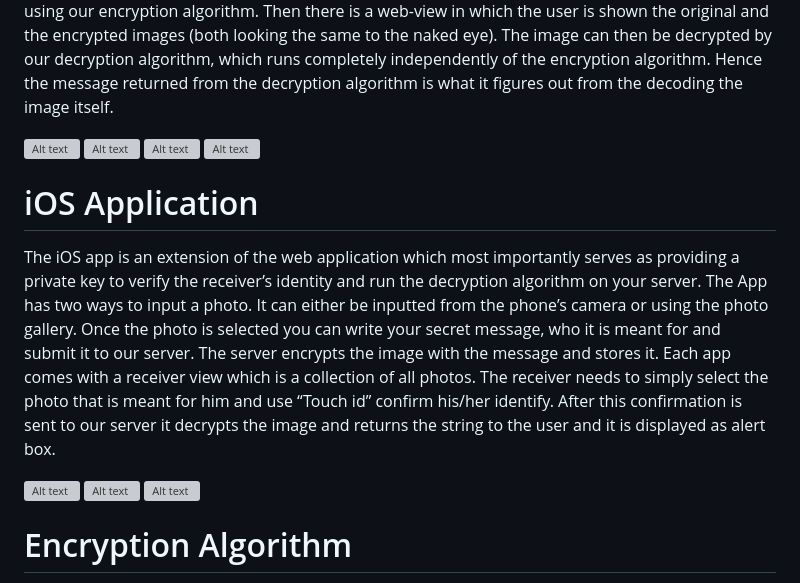
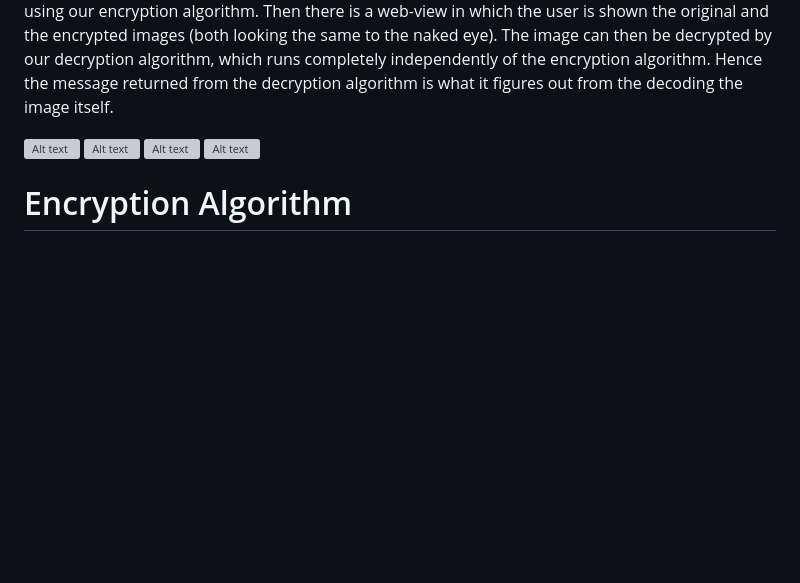
Before and after one commit to ChananphimonC/Security-image, a Markdown page: README.md, the part around the change. Rendered like a GitHub page; blank space fills up the shorter version; grey boxes are pictures that could not be loaded.

```diff
--- a/README.md
+++ b/README.md
@@ -18,14 +18,6 @@ The image can then be decrypted by our decryption algorithm, which runs complete
 ![Alt text](https://cloud.githubusercontent.com/assets/6327394/25769713/80c75430-31e6-11e7-9120-be2360412529.png)
 ![Alt text](https://cloud.githubusercontent.com/assets/6327394/25769717/8dfba778-31e6-11e7-880c-3616acc7a1c4.png)
 
-# iOS Application
-
-The iOS app is an extension of the web application which most importantly serves as providing a private key to verify the receiver’s identity and run the decryption algorithm on your server. The App has two ways to input a photo. It can either be inputted from the phone’s camera or using the photo gallery. Once the photo is selected you can write your secret message, who it is meant for and submit it to our server. The server encrypts the image with the message and stores it. Each app comes with a receiver view which is a collection of all photos. The receiver needs to simply select the photo that is meant for him and use “Touch id” confirm his/her identify. After this confirmation is sent to our server it decrypts the image and returns the string to the user and it is displayed as alert box.
-
-![Alt text](https://cloud.githubusercontent.com/assets/6327394/25769722/b42775b2-31e6-11e7-8973-22c9c37cad35.PNG)
-![Alt text](https://cloud.githubusercontent.com/assets/6327394/25769727/d61964d2-31e6-11e7-8f95-556bb637109e.PNG)
-![Alt text](https://cloud.githubusercontent.com/assets/6327394/25769723/c550f390-31e6-11e7-9990-830363339cf8.PNG)
-
 
 # Encryption Algorithm
 
```
